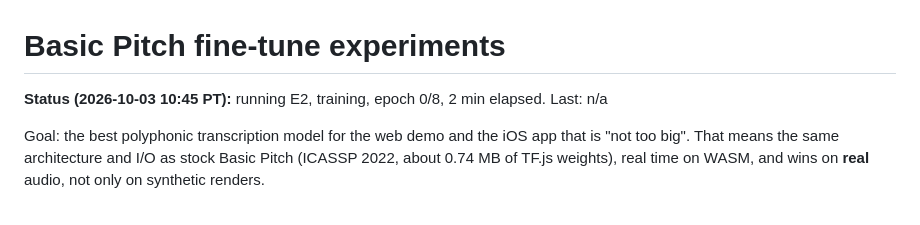
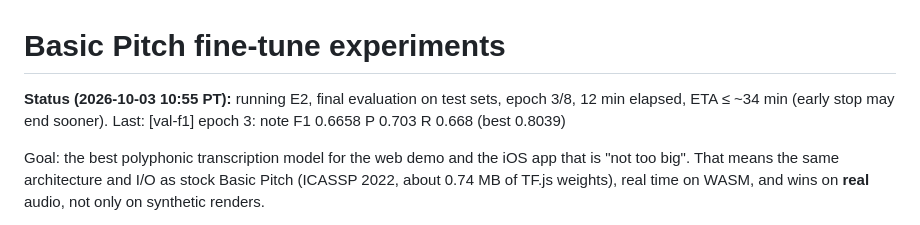
Before and after one commit to yishengjiang99/earsheet, a Markdown page: docs/finetune/EXPERIMENTS.md, the part around the change. GitHub-like rendering.

Commit message:
finetune: status update

```diff
--- a/docs/finetune/EXPERIMENTS.md
+++ b/docs/finetune/EXPERIMENTS.md
@@ -1,7 +1,7 @@
 # Basic Pitch fine-tune experiments
 
 <!-- status -->
-**Status (2026-10-03 10:45 PT):** running E2, training, epoch 0/8, 2 min elapsed. Last: n/a
+**Status (2026-10-03 10:55 PT):** running E2, final evaluation on test sets, epoch 3/8, 12 min elapsed, ETA ≤ ~34 min (early stop may end sooner). Last: [val-f1] epoch 3: note F1 0.6658 P 0.703 R 0.668 (best 0.8039)
 <!-- /status -->
 
 Goal: the best polyphonic transcription model for the web demo and the iOS app that is
```
